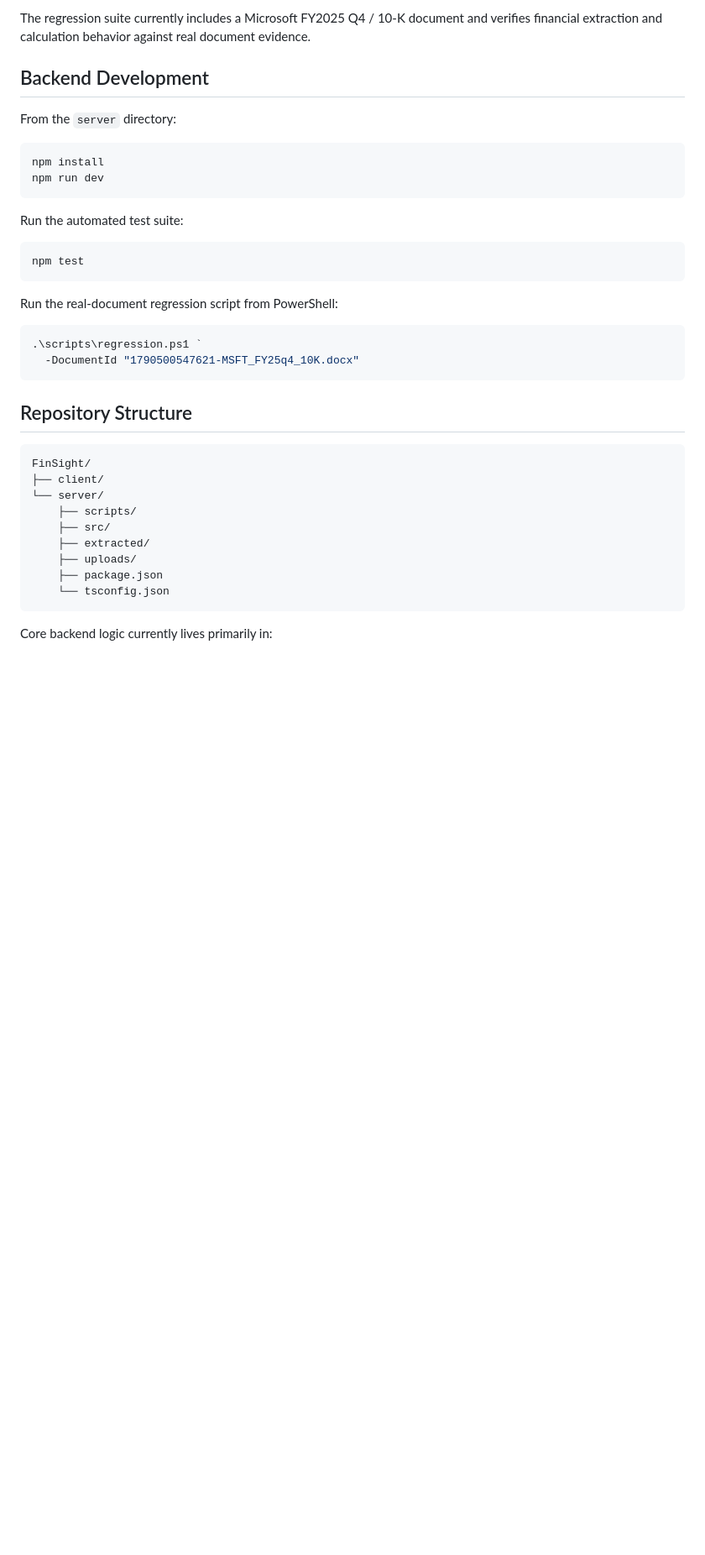
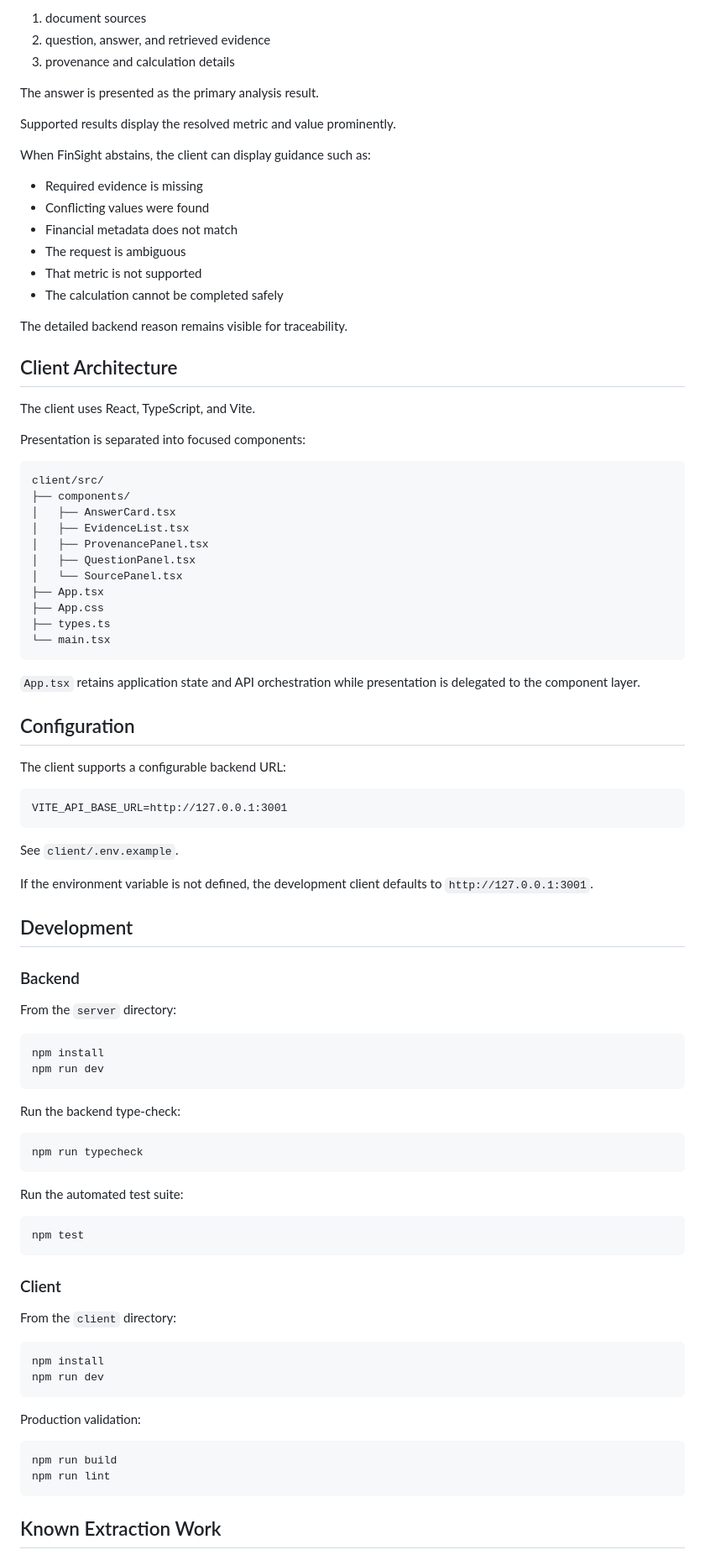
Before and after one commit to Pedurabo/Finsight, a Markdown page: README.md, the part around one of its changes. Shown at 84% size. Rendered like a GitHub page; blank space fills up the shorter version.

Commit message:
Update FinSight project status and architecture

````diff
--- a/README.md
+++ b/README.md
@@ -109,7 +160,60 @@ FinSight has unit, integration, evidence-policy, financial-evidence, and real-do
 
-The regression suite currently includes a Microsoft FY2025 Q4 / 10-K document and verifies financial extraction and calculation behavior against real document evidence.
+1. document sources
+2. question, answer, and retrieved evidence
+3. provenance and calculation details
 
-## Backend Development
+The answer is presented as the primary analysis result.
+
+Supported results display the resolved metric and value prominently.
+
+When FinSight abstains, the client can display guidance such as:
+
+- Required evidence is missing
+- Conflicting values were found
+- Financial metadata does not match
+- The request is ambiguous
+- That metric is not supported
+- The calculation cannot be completed safely
+
+The detailed backend reason remains visible for traceability.
+
+## Client Architecture
+
+The client uses React, TypeScript, and Vite.
+
+Presentation is separated into focused components:
+
+```text
+client/src/
+├── components/
+│   ├── AnswerCard.tsx
+│   ├── EvidenceList.tsx
+│   ├── ProvenancePanel.tsx
+│   ├── QuestionPanel.tsx
+│   └── SourcePanel.tsx
+├── App.tsx
+├── App.css
+├── types.ts
+└── main.tsx
+```
+
+`App.tsx` retains application state and API orchestration while presentation is delegated to the component layer.
+
+## Configuration
+
+The client supports a configurable backend URL:
+
+```text
+VITE_API_BASE_URL=http://127.0.0.1:3001
+```
+
+See `client/.env.example`.
+
+If the environment variable is not defined, the development client defaults to `http://127.0.0.1:3001`.
+
+## Development
+
+### Backend
 
 From the `server` directory:
 
@@ -118,32 +222,33 @@ npm install
 npm run dev
 ```
 
+Run the backend type-check:
+
+```bash
+npm run typecheck
+```
+
 Run the automated test suite:
 
 ```bash
 npm test
 ```
 
-Run the real-document regression script from PowerShell:
+### Client
 
-```powershell
-.\scripts\regression.ps1 `
-  -DocumentId "1790500547621-MSFT_FY25q4_10K.docx"
+From the `client` directory:
+
+```bash
+npm install
+npm run dev
 ```
 
-## Repository Structure
+Production validation:
 
-```text
-FinSight/
-├── client/
-└── server/
-    ├── scripts/
-    ├── src/
-    ├── extracted/
-    ├── uploads/
-    ├── package.json
-    └── tsconfig.json
+```bash
+npm run build
+npm run lint
 ```
 
-Core backend logic currently lives primarily in:
+## Known Extraction Work
 
````
Also changed, not shown: other parts of README.md (+114 -50 lines).
